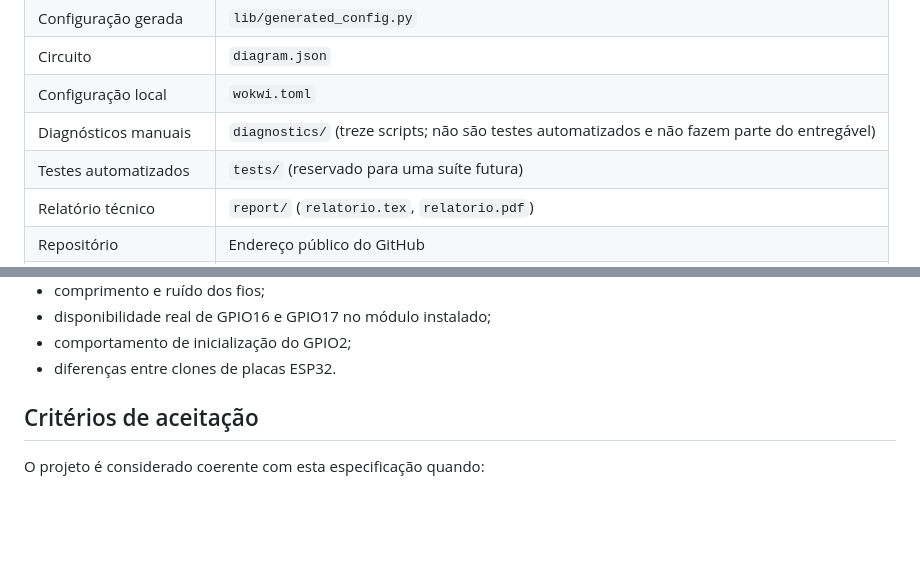
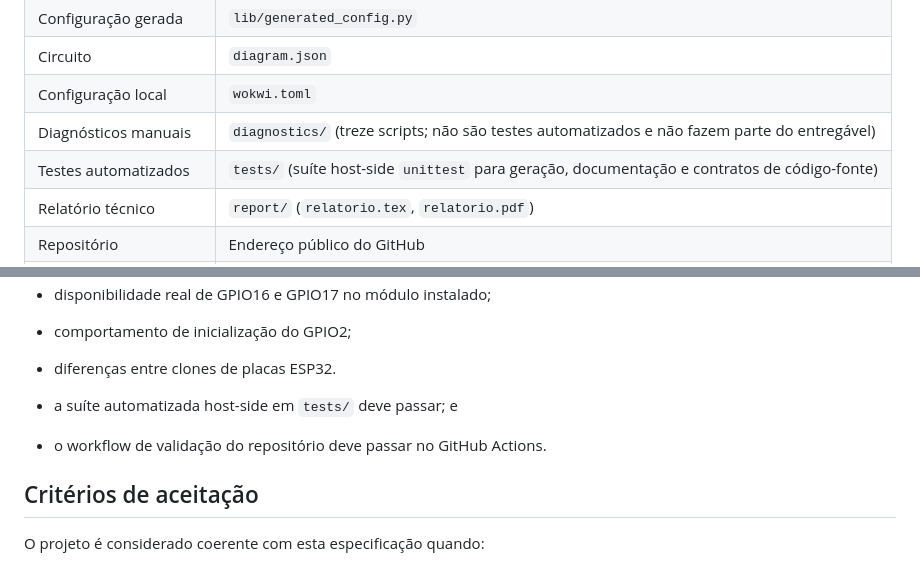
Before and after one commit to Argus-Kepheus/esp32-asyncio, a Markdown page: docs/PT/technical-specification.md, 2 parts joined by grey strips. Rendered like a GitHub page; blank space fills up the shorter version.

Commit message:
docs: record Wave 9 automated tests in PT specification

```diff
--- a/docs/PT/technical-specification.md
+++ b/docs/PT/technical-specification.md
@@ -532,7 +532,7 @@ Os endereços do GitHub e do Wokwi devem ser apresentados separadamente.
 | Circuito | `diagram.json` |
 | Configuração local | `wokwi.toml` |
 | Diagnósticos manuais | `diagnostics/` (treze scripts; não são testes automatizados e não fazem parte do entregável) |
-| Testes automatizados | `tests/` (reservado para uma suíte futura) |
+| Testes automatizados | `tests/` (suíte host-side `unittest` para geração, documentação e contratos de código-fonte) |
 | Relatório técnico | `report/` (`relatorio.tex`, `relatorio.pdf`) |
 | Repositório | Endereço público do GitHub |
 | Simulação | Endereço compartilhável do Wokwi |
@@ -668,6 +668,9 @@ Em uma montagem física devem ser considerados:
 - disponibilidade real de GPIO16 e GPIO17 no módulo instalado;
 - comportamento de inicialização do GPIO2;
 - diferenças entre clones de placas ESP32.
+
+- a suíte automatizada host-side em `tests/` deve passar; e
+- o workflow de validação do repositório deve passar no GitHub Actions.
 
 <!-- section: decision-log -->
 <!-- section: acceptance-criteria -->
```
Also changed, not shown: other parts of docs/PT/technical-specification.md (+1 -1 lines).
